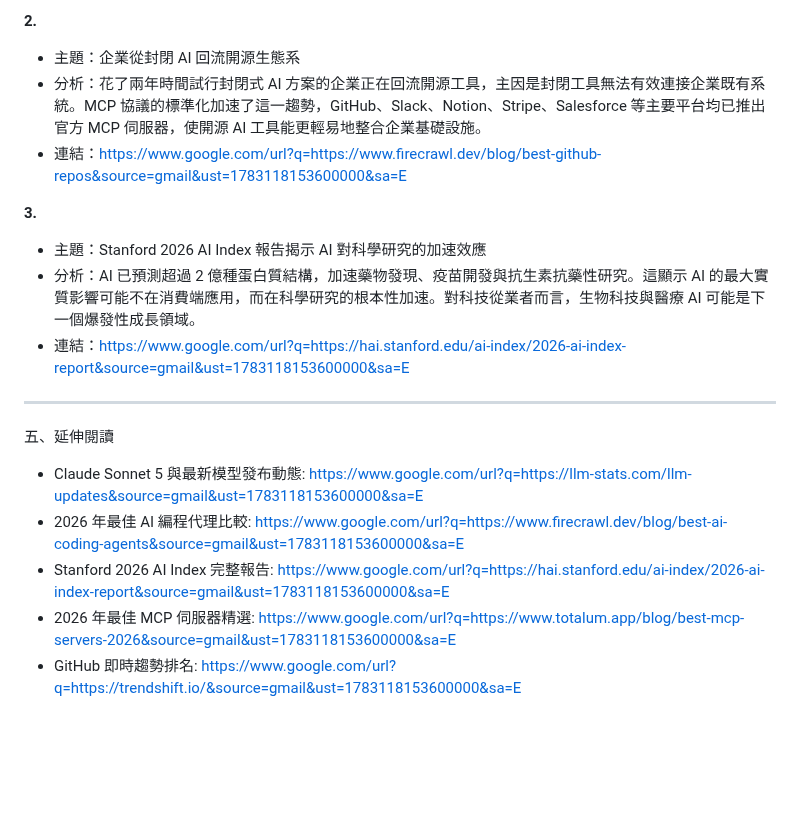
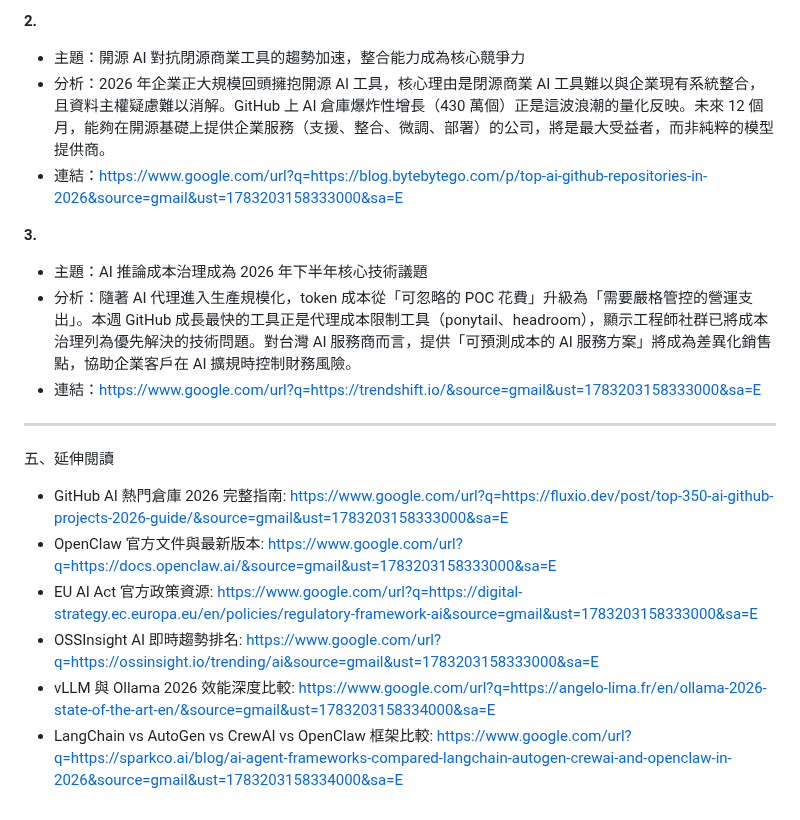
Before and after one commit to KaiSWang/daily-digest, a Markdown page: data/ai-github/AI_GitHub趨勢_2026-07-03.md, the part around one of its changes. GitHub-like rendering; blank space fills up the shorter version.

```diff
--- a/data/ai-github/AI_GitHub趨勢_2026-07-03.md
+++ b/data/ai-github/AI_GitHub趨勢_2026-07-03.md
@@ -128,22 +107,21 @@ AI/GitHub 每日趨勢_2026-07-03
 
 **2.**
-
-- 主題：企業從封閉 AI 回流開源生態系
-- 分析：花了兩年時間試行封閉式 AI 方案的企業正在回流開源工具，主因是封閉工具無法有效連接企業既有系統。MCP 協議的標準化加速了這一趨勢，GitHub、Slack、Notion、Stripe、Salesforce 等主要平台均已推出官方 MCP 伺服器，使開源 AI 工具能更輕易地整合企業基礎設施。
-- 連結：https://www.google.com/url?q=https://www.firecrawl.dev/blog/best-github-repos&source=gmail&ust=1783118153600000&sa=E
+- 主題：開源 AI 對抗閉源商業工具的趨勢加速，整合能力成為核心競爭力
+- 分析：2026 年企業正大規模回頭擁抱開源 AI 工具，核心理由是閉源商業 AI 工具難以與企業現有系統整合，且資料主權疑慮難以消解。GitHub 上 AI 倉庫爆炸性增長（430 萬個）正是這波浪潮的量化反映。未來 12 個月，能夠在開源基礎上提供企業服務（支援、整合、微調、部署）的公司，將是最大受益者，而非純粹的模型提供商。
+- 連結：https://www.google.com/url?q=https://blog.bytebytego.com/p/top-ai-github-repositories-in-2026&source=gmail&ust=1783203158333000&sa=E
 
 **3.**
-
-- 主題：Stanford 2026 AI Index 報告揭示 AI 對科學研究的加速效應
-- 分析：AI 已預測超過 2 億種蛋白質結構，加速藥物發現、疫苗開發與抗生素抗藥性研究。這顯示 AI 的最大實質影響可能不在消費端應用，而在科學研究的根本性加速。對科技從業者而言，生物科技與醫療 AI 可能是下一個爆發性成長領域。
-- 連結：https://www.google.com/url?q=https://hai.stanford.edu/ai-index/2026-ai-index-report&source=gmail&ust=1783118153600000&sa=E
+- 主題：AI 推論成本治理成為 2026 年下半年核心技術議題
+- 分析：隨著 AI 代理進入生產規模化，token 成本從「可忽略的 POC 花費」升級為「需要嚴格管控的營運支出」。本週 GitHub 成長最快的工具正是代理成本限制工具（ponytail、headroom），顯示工程師社群已將成本治理列為優先解決的技術問題。對台灣 AI 服務商而言，提供「可預測成本的 AI 服務方案」將成為差異化銷售點，協助企業客戶在 AI 擴規時控制財務風險。
+- 連結：https://www.google.com/url?q=https://trendshift.io/&source=gmail&ust=1783203158333000&sa=E
 
 ---
 
 五、延伸閱讀
 
-- Claude Sonnet 5 與最新模型發布動態: https://www.google.com/url?q=https://llm-stats.com/llm-updates&source=gmail&ust=1783118153600000&sa=E
-- 2026 年最佳 AI 編程代理比較: https://www.google.com/url?q=https://www.firecrawl.dev/blog/best-ai-coding-agents&source=gmail&ust=1783118153600000&sa=E
-- Stanford 2026 AI Index 完整報告: https://www.google.com/url?q=https://hai.stanford.edu/ai-index/2026-ai-index-report&source=gmail&ust=1783118153600000&sa=E
-- 2026 年最佳 MCP 伺服器精選: https://www.google.com/url?q=https://www.totalum.app/blog/best-mcp-servers-2026&source=gmail&ust=1783118153600000&sa=E
-- GitHub 即時趨勢排名: https://www.google.com/url?q=https://trendshift.io/&source=gmail&ust=1783118153600000&sa=E
+- GitHub AI 熱門倉庫 2026 完整指南: https://www.google.com/url?q=https://fluxio.dev/post/top-350-ai-github-projects-2026-guide/&source=gmail&ust=1783203158333000&sa=E
+- OpenClaw 官方文件與最新版本: https://www.google.com/url?q=https://docs.openclaw.ai/&source=gmail&ust=1783203158333000&sa=E
+- EU AI Act 官方政策資源: https://www.google.com/url?q=https://digital-strategy.ec.europa.eu/en/policies/regulatory-framework-ai&source=gmail&ust=1783203158333000&sa=E
+- OSSInsight AI 即時趨勢排名: https://www.google.com/url?q=https://ossinsight.io/trending/ai&source=gmail&ust=1783203158333000&sa=E
+- vLLM 與 Ollama 2026 效能深度比較: https://www.google.com/url?q=https://angelo-lima.fr/en/ollama-2026-state-of-the-art-en/&source=gmail&ust=1783203158334000&sa=E
+- LangChain vs AutoGen vs CrewAI vs OpenClaw 框架比較: https://www.google.com/url?q=https://sparkco.ai/blog/ai-agent-frameworks-compared-langchain-autogen-crewai-and-openclaw-in-2026&source=gmail&ust=1783203158334000&sa=E
```
Also changed, not shown: other parts of data/ai-github/AI_GitHub趨勢_2026-07-03.md (+67 -88 lines).
